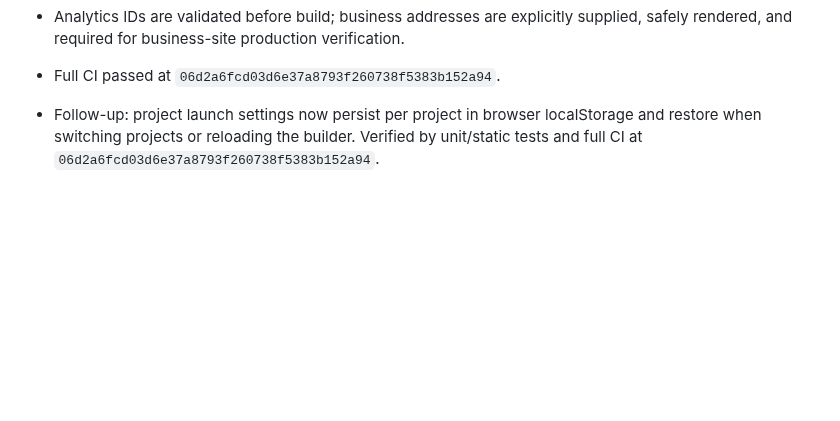
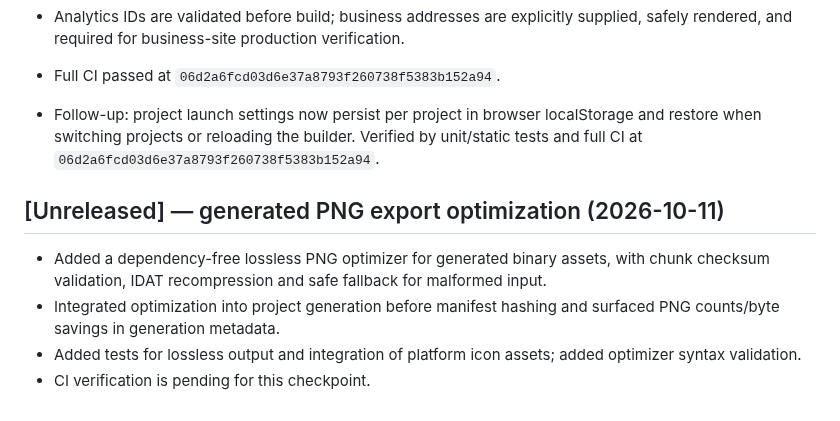
Before and after one commit to MuhammadAsimdeveloper/CodingVibes, a Markdown page: CHANGELOG.md, the part around the change. Rendered like a GitHub page; blank space fills up the shorter version.

Commit message:
docs: record generated PNG export optimization stage

```diff
--- a/CHANGELOG.md
+++ b/CHANGELOG.md
@@ -115,3 +115,10 @@ See `docs/FINAL_RELEASE.md` and `docs/FINAL_RELEASE_12.2.md`.
 
 
 - Follow-up: project launch settings now persist per project in browser localStorage and restore when switching projects or reloading the builder. Verified by unit/static tests and full CI at `06d2a6fcd03d6e37a8793f260738f5383b152a94`.
+
+## [Unreleased] — generated PNG export optimization (2026-10-11)
+
+- Added a dependency-free lossless PNG optimizer for generated binary assets, with chunk checksum validation, IDAT recompression and safe fallback for malformed input.
+- Integrated optimization into project generation before manifest hashing and surfaced PNG counts/byte savings in generation metadata.
+- Added tests for lossless output and integration of platform icon assets; added optimizer syntax validation.
+- CI verification is pending for this checkpoint.
```
